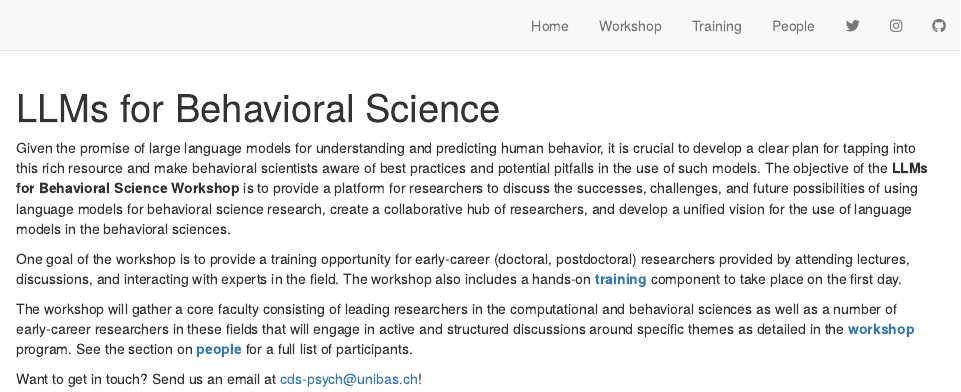
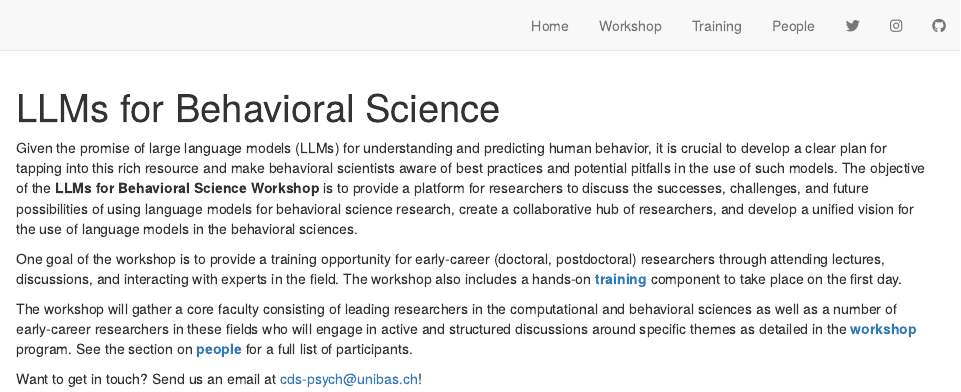
Before and after one commit to cdsbasel/LLM4behavior, an R Markdown document (index.Rmd): the page in a window 1100 px wide, from its top. Rendered offline with R 4.5, knitr and Pandoc, with nearby package versions; drawn as R Markdown's standard HTML page in place of the format the file asks for.

Commit message:
correct typos

````diff
--- a/index.Rmd
+++ b/index.Rmd
@@ -15,11 +15,11 @@ knitr::opts_chunk$set(echo = FALSE)
 
 ```
 
-Given the promise of large language models for understanding and predicting human behavior, it is crucial to develop a clear plan for tapping into this rich resource and make behavioral scientists aware of best practices and potential pitfalls in the use of such models. The objective of the **LLMs for Behavioral Science Workshop** is to provide a platform for researchers to discuss the successes, challenges, and future possibilities of using language models for behavioral science research, create a collaborative hub of researchers, and develop a unified vision for the use of language models in the behavioral sciences.
+Given the promise of large language models (LLMs) for understanding and predicting human behavior, it is crucial to develop a clear plan for tapping into this rich resource and make behavioral scientists aware of best practices and potential pitfalls in the use of such models. The objective of the **LLMs for Behavioral Science Workshop** is to provide a platform for researchers to discuss the successes, challenges, and future possibilities of using language models for behavioral science research, create a collaborative hub of researchers, and develop a unified vision for the use of language models in the behavioral sciences.
 
-One goal of the workshop is to provide a training opportunity for early-career (doctoral, postdoctoral) researchers provided by attending lectures, discussions, and interacting with experts in the field. The workshop also includes a hands-on **[training](training.html)** component to take place on the first day.
+One goal of the workshop is to provide a training opportunity for early-career (doctoral, postdoctoral) researchers through attending lectures, discussions, and interacting with experts in the field. The workshop also includes a hands-on **[training](training.html)** component to take place on the first day.
 
-The workshop will gather a core faculty consisting of leading researchers in the computational and behavioral sciences as well as a number of early-career researchers in these fields that will engage in active and structured discussions around specific themes as detailed in the **[workshop](workshop.html)** program. See the section on **[people](people.html)** for a full list of participants.
+The workshop will gather a core faculty consisting of leading researchers in the computational and behavioral sciences as well as a number of early-career researchers in these fields who will engage in active and structured discussions around specific themes as detailed in the **[workshop](workshop.html)** program. See the section on **[people](people.html)** for a full list of participants.
 
 <aside>
 Want to get in touch? Send us an email at [cds-psych@unibas.ch](mailto:cds-psych@unibas.ch)!
````
Also changed, not shown: workshop.Rmd (+3 -3 lines), 2 other files.
